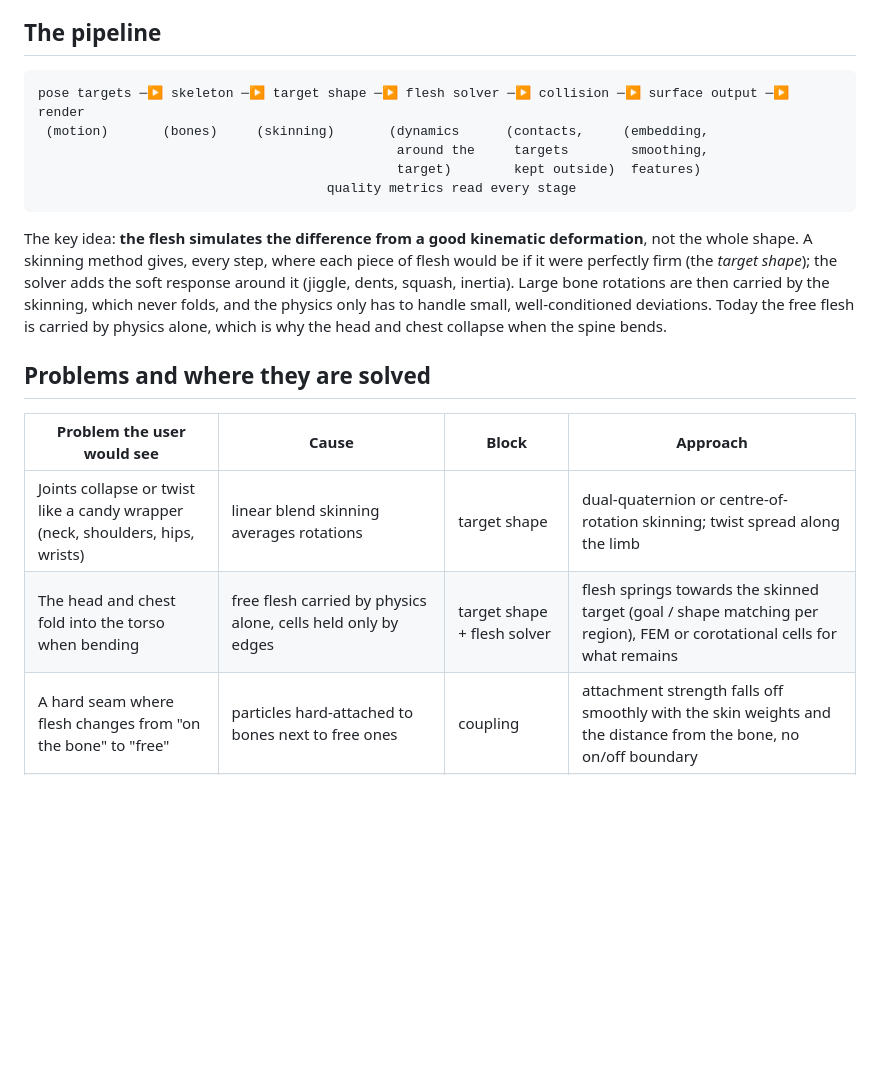
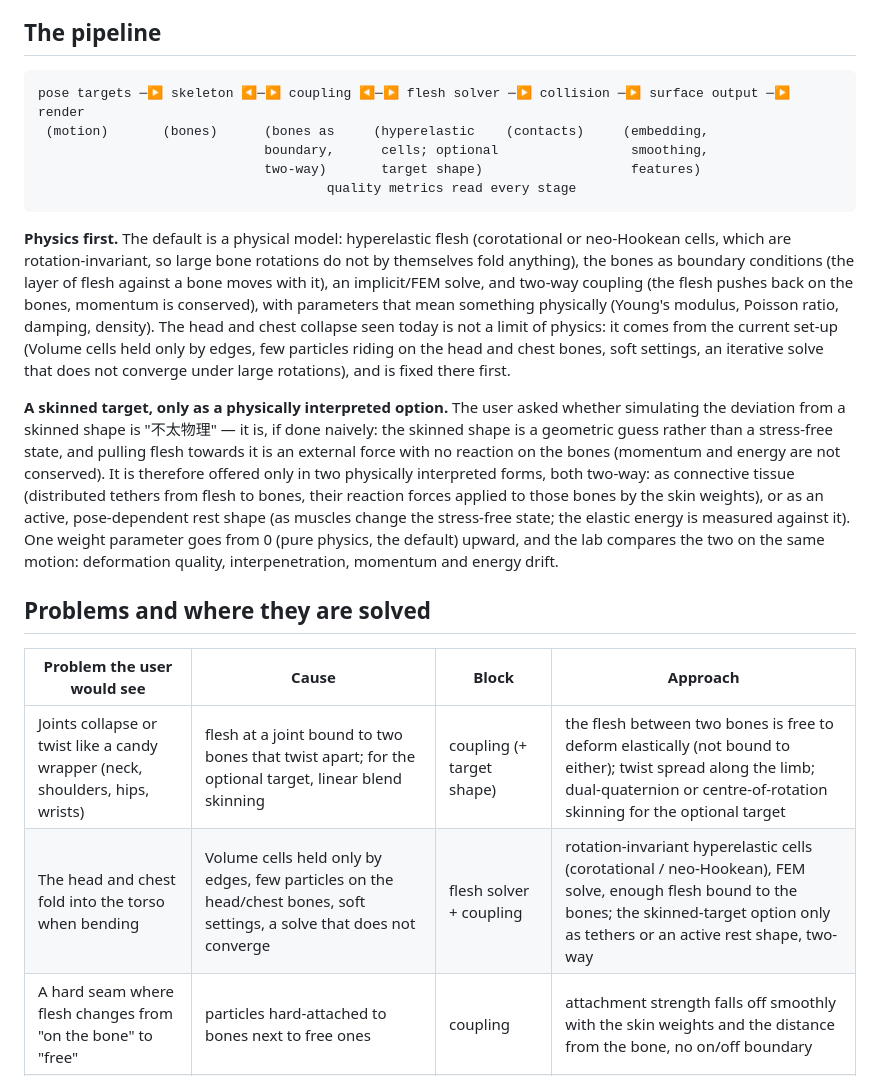
Before and after one commit to ZhiqiLi-CG/naiwa-motion-lab, a Markdown page: docs/soft-binding.md, the part around the change. Rendered like a GitHub page; blank space fills up the shorter version.

Commit message:
Binding design: physics first (hyperelastic cells, bones as boundary conditions, two-way coupling); the skinned target only as tethers or an active rest shape, compared in the lab

````diff
--- a/docs/soft-binding.md
+++ b/docs/soft-binding.md
@@ -9,25 +9,36 @@ and replaceable and the problems are still solved together.
 ## The pipeline
 
 ```
-pose targets ─▶ skeleton ─▶ target shape ─▶ flesh solver ─▶ collision ─▶ surface output ─▶ render
- (motion)       (bones)     (skinning)       (dynamics      (contacts,     (embedding,
-                                              around the     targets        smoothing,
-                                              target)        kept outside)  features)
+pose targets ─▶ skeleton ◀─▶ coupling ◀─▶ flesh solver ─▶ collision ─▶ surface output ─▶ render
+ (motion)       (bones)      (bones as     (hyperelastic    (contacts)     (embedding,
+                             boundary,      cells; optional                 smoothing,
+                             two-way)       target shape)                   features)
                                      quality metrics read every stage
 ```
 
-The key idea: **the flesh simulates the difference from a good kinematic deformation**, not the whole shape. A
-skinning method gives, every step, where each piece of flesh would be if it were perfectly firm (the *target
-shape*); the solver adds the soft response around it (jiggle, dents, squash, inertia). Large bone rotations are then
-carried by the skinning, which never folds, and the physics only has to handle small, well-conditioned deviations.
-Today the free flesh is carried by physics alone, which is why the head and chest collapse when the spine bends.
+**Physics first.** The default is a physical model: hyperelastic flesh (corotational or neo-Hookean cells, which
+are rotation-invariant, so large bone rotations do not by themselves fold anything), the bones as boundary
+conditions (the layer of flesh against a bone moves with it), an implicit/FEM solve, and two-way coupling (the flesh
+pushes back on the bones, momentum is conserved), with parameters that mean something physically (Young's modulus,
+Poisson ratio, damping, density). The head and chest collapse seen today is not a limit of physics: it comes from the
+current set-up (Volume cells held only by edges, few particles riding on the head and chest bones, soft settings, an
+iterative solve that does not converge under large rotations), and is fixed there first.
+
+**A skinned target, only as a physically interpreted option.** The user asked whether simulating the deviation from
+a skinned shape is "不太物理" — it is, if done naively: the skinned shape is a geometric guess rather than a stress-free
+state, and pulling flesh towards it is an external force with no reaction on the bones (momentum and energy are not
+conserved). It is therefore offered only in two physically interpreted forms, both two-way: as connective tissue
+(distributed tethers from flesh to bones, their reaction forces applied to those bones by the skin weights), or as an
+active, pose-dependent rest shape (as muscles change the stress-free state; the elastic energy is measured against
+it). One weight parameter goes from 0 (pure physics, the default) upward, and the lab compares the two on the same
+motion: deformation quality, interpenetration, momentum and energy drift.
 
 ## Problems and where they are solved
 
 | Problem the user would see | Cause | Block | Approach |
 |---|---|---|---|
-| Joints collapse or twist like a candy wrapper (neck, shoulders, hips, wrists) | linear blend skinning averages rotations | target shape | dual-quaternion or centre-of-rotation skinning; twist spread along the limb |
-| The head and chest fold into the torso when bending | free flesh carried by physics alone, cells held only by edges | target shape + flesh solver | flesh springs towards the skinned target (goal / shape matching per region), FEM or corotational cells for what remains |
+| Joints collapse or twist like a candy wrapper (neck, shoulders, hips, wrists) | flesh at a joint bound to two bones that twist apart; for the optional target, linear blend skinning | coupling (+ target shape) | the flesh between two bones is free to deform elastically (not bound to either); twist spread along the limb; dual-quaternion or centre-of-rotation skinning for the optional target |
+| The head and chest fold into the torso when bending | Volume cells held only by edges, few particles on the head/chest bones, soft settings, a solve that does not converge | flesh solver + coupling | rotation-invariant hyperelastic cells (corotational / neo-Hookean), FEM solve, enough flesh bound to the bones; the skinned-target option only as tethers or an active rest shape, two-way |
 | A hard seam where flesh changes from "on the bone" to "free" | particles hard-attached to bones next to free ones | coupling | attachment strength falls off smoothly with the skin weights and the distance from the bone, no on/off boundary |
 | Flesh lags behind like syrup on fast moves, or slides around the body | damping and inertia in world space | flesh solver / coupling | damp velocities relative to the target's motion (simulation in the body's frame); inertia transfer as a parameter |
 | Arms enter the belly; the belly fights the arm and jitters | the target itself interpenetrates; collision and target pull against each other | collision (+ motion) | contacts win over target springs; targets inside another part are projected out; poses keep limbs outside (motion) |
````
